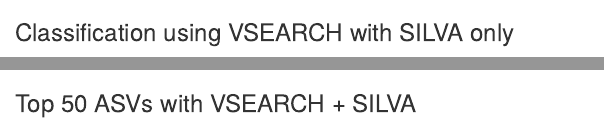
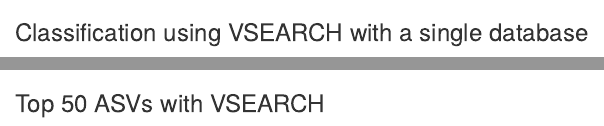
Before and after one commit to PacificBiosciences/HiFi-16S-workflow, an R Markdown document (scripts/visualize_biom.Rmd): the page in a window 1100 px wide, from 500 px down, and a second part further down, joined at a grey line. Rendered offline with R 4.5, knitr and Pandoc, with nearby package versions; some code elsewhere in the file could not run offline.

Commit message:
Make vsearch more generic

````diff
--- a/scripts/visualize_biom.Rmd
+++ b/scripts/visualize_biom.Rmd
@@ -217,7 +217,7 @@
 * ASVs classified at Genus level (Excluding metagenome/uncultured entries): `r nrow(class_gen_uncultured)` (`r round(nrow(class_gen_uncultured)/total_asv, 4)*100`%)
 * Percentage reads belong to ASV classified at Genus level (Excluding metagenome/uncultured entries): `r round(sum(otu_table(physeq_list[["besttax"]])[class_gen_uncultured$OTU,])/sum(otu_table(physeq_list[["besttax"]])), 2)*100`%
 
-### Classification using VSEARCH with SILVA only
+### Classification using VSEARCH with a single database
 
 * ASVs classified at Species level: `r nrow(class_spec_vsearch)` (`r round(nrow(class_spec_vsearch)/total_asv, 4)*100`%)
 * ASVs classified at Species level (Excluding metagenome/uncultured entries): `r nrow(class_spec_uncultured_vsearch)` (`r round(nrow(class_spec_uncultured_vsearch)/total_asv, 4)*100`%)
@@ -397,7 +397,7 @@
           ))
 ```
 
-### Top 50 ASVs with VSEARCH + SILVA
+### Top 50 ASVs with VSEARCH
 ``` {r, echo=FALSE}
 vis_tab <- tab_vsearch %>% inner_join(otu_vsearch, by="OTU")
 count_mat <- as.matrix(vis_tab %>% select(sample_data(physeq)$sample.id))
````
Also changed, not shown: scripts/visualize_biom.Rmd (2 more changed lines).
